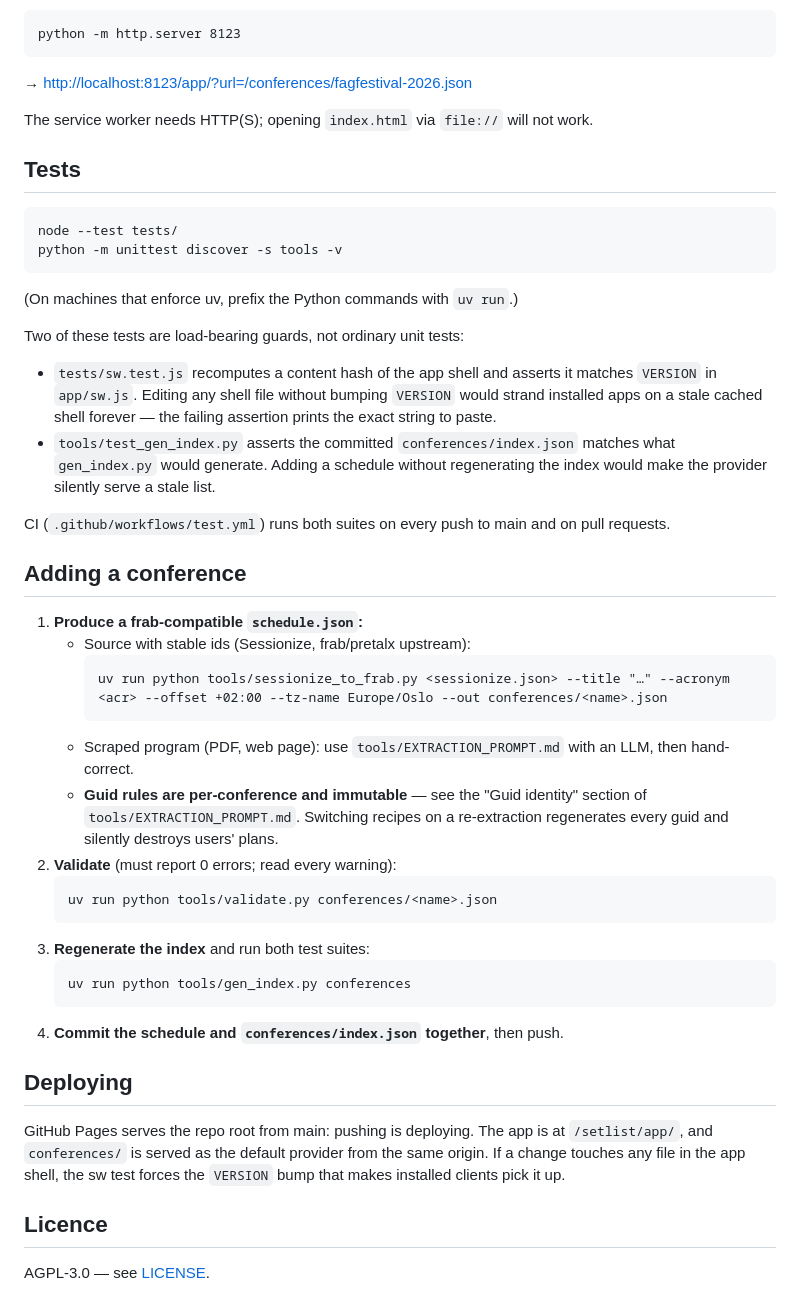
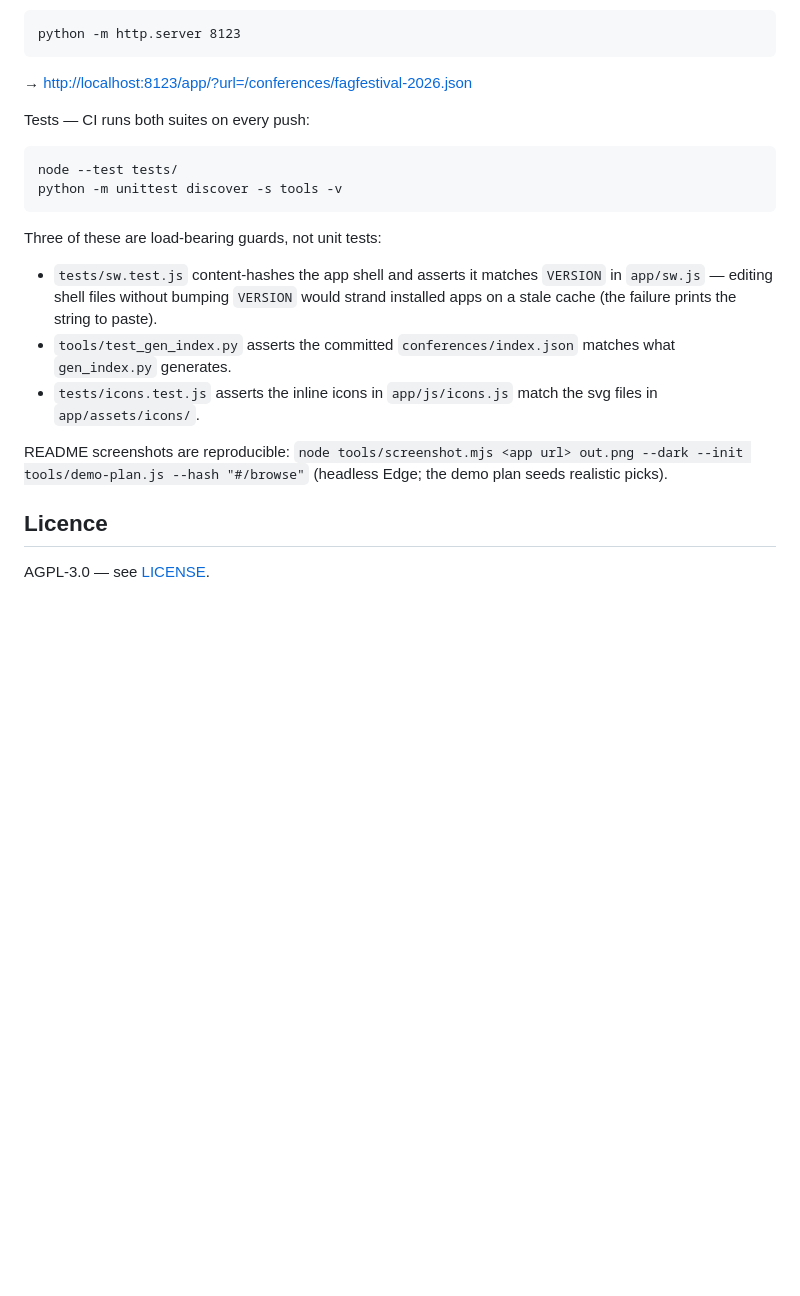
Before and after one commit to bjornkpu/setlist, a Markdown page: README.md, the part around one of its changes. Drawn GitHub-style; blank space fills up the shorter version.

````diff
--- a/README.md
+++ b/README.md
@@ -37,59 +107,27 @@ python -m http.server 8123
 
 → <http://localhost:8123/app/?url=/conferences/fagfestival-2026.json>
 
-The service worker needs HTTP(S); opening `index.html` via `file://` will not
-work.
-
-## Tests
+Tests — CI runs both suites on every push:
 
 ```
 node --test tests/
 python -m unittest discover -s tools -v
 ```
 
-(On machines that enforce uv, prefix the Python commands with `uv run`.)
+Three of these are load-bearing guards, not unit tests:
 
-Two of these tests are load-bearing guards, not ordinary unit tests:
+- `tests/sw.test.js` content-hashes the app shell and asserts it matches
+  `VERSION` in `app/sw.js` — editing shell files without bumping `VERSION`
+  would strand installed apps on a stale cache (the failure prints the string
+  to paste).
+- `tools/test_gen_index.py` asserts the committed `conferences/index.json`
+  matches what `gen_index.py` generates.
+- `tests/icons.test.js` asserts the inline icons in `app/js/icons.js` match
+  the svg files in `app/assets/icons/`.
 
-- `tests/sw.test.js` recomputes a content hash of the app shell and asserts it
-  matches `VERSION` in `app/sw.js`. Editing any shell file without bumping
-  `VERSION` would strand installed apps on a stale cached shell forever — the
-  failing assertion prints the exact string to paste.
-- `tools/test_gen_index.py` asserts the committed `conferences/index.json`
-  matches what `gen_index.py` would generate. Adding a schedule without
-  regenerating the index would make the provider silently serve a stale list.
-
-CI (`.github/workflows/test.yml`) runs both suites on every push to main and
-on pull requests.
-
-## Adding a conference
-
-1. **Produce a frab-compatible `schedule.json`:**
-   - Source with stable ids (Sessionize, frab/pretalx upstream):
-     ```
-     uv run python tools/sessionize_to_frab.py <sessionize.json> --title "…" --acronym <acr> --offset +02:00 --tz-name Europe/Oslo --out conferences/<name>.json
-     ```
-   - Scraped program (PDF, web page): use `tools/EXTRACTION_PROMPT.md` with an
-     LLM, then hand-correct.
-   - **Guid rules are per-conference and immutable** — see the "Guid identity"
-     section of `tools/EXTRACTION_PROMPT.md`. Switching recipes on a
-     re-extraction regenerates every guid and silently destroys users' plans.
-2. **Validate** (must report 0 errors; read every warning):
-   ```
-   uv run python tools/validate.py conferences/<name>.json
-   ```
-3. **Regenerate the index** and run both test suites:
-   ```
-   uv run python tools/gen_index.py conferences
-   ```
-4. **Commit the schedule and `conferences/index.json` together**, then push.
-
-## Deploying
-
-GitHub Pages serves the repo root from main: pushing is deploying. The app is
-at `/setlist/app/`, and `conferences/` is served as the default provider from
-the same origin. If a change touches any file in the app shell, the sw test
-forces the `VERSION` bump that makes installed clients pick it up.
+README screenshots are reproducible:
+`node tools/screenshot.mjs <app url> out.png --dark --init tools/demo-plan.js --hash "#/browse"`
+(headless Edge; the demo plan seeds realistic picks).
 
 ## Licence
 
````
Also changed, not shown: other parts of README.md (+89 -19 lines), docs/screenshots/browse-dark.png (added), docs/screenshots/event-dark.png (added), docs/screenshots/glance-dark.png (added), docs/screenshots/glance-light.png (added), docs/screenshots/slot-dark.png (added), 4 other files.
